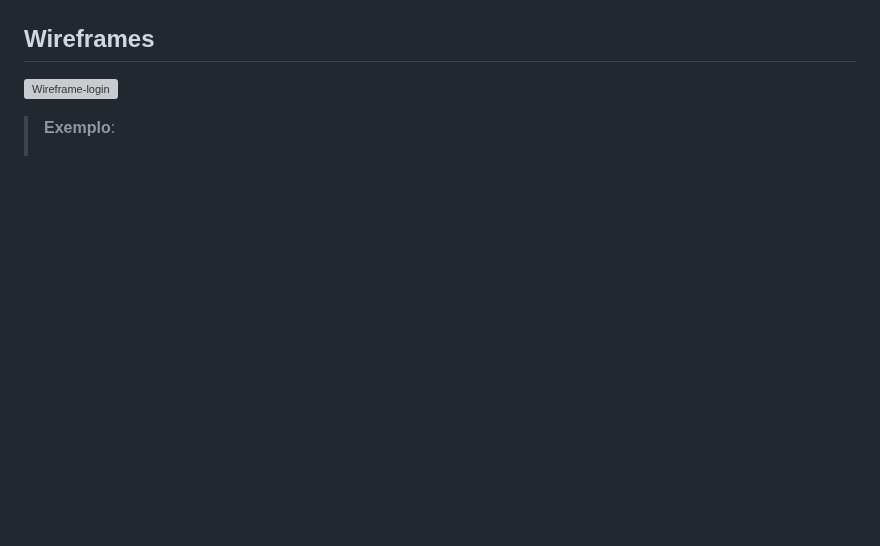
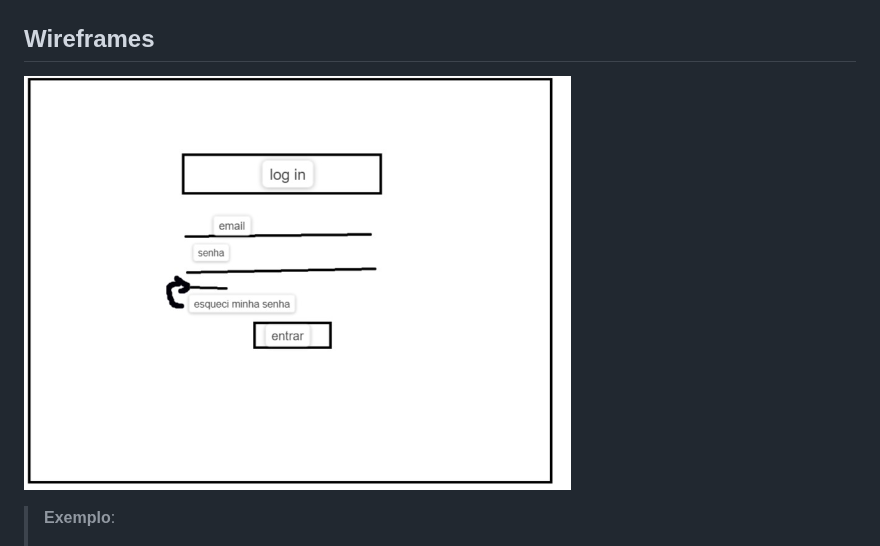
Before and after one commit to ICEI-PUC-Minas-PPLCC-TI/ti-1-ppl-cc-m2-20231-guia-de-investimentos, a Markdown page: docs/relatorio/Relatorio Tecnico - TEMPLATE.md, the part around the change. Drawn GitHub-style; blank space fills up the shorter version; grey boxes are pictures that could not be loaded.

```diff
--- a/docs/relatorio/Relatorio Tecnico - TEMPLATE.md
+++ b/docs/relatorio/Relatorio Tecnico - TEMPLATE.md
@@ -259,7 +259,7 @@ O projeto está restrito pelos itens apresentados na tabela a seguir.
 
 ## Wireframes
 
-![Wireframe-login](images/Pag-log.png)
+![Wireframe-login](images/Pag-log.PNG)
 >
 > **Exemplo**:
 >
```
